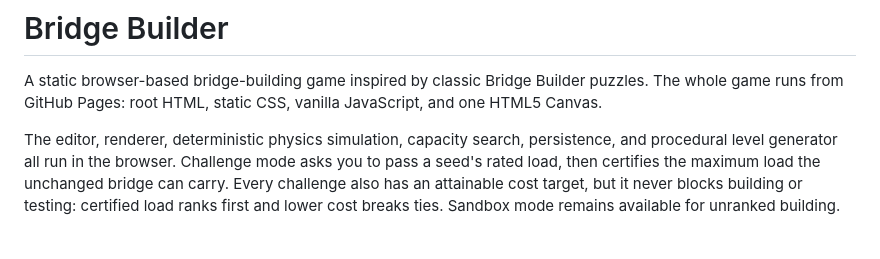
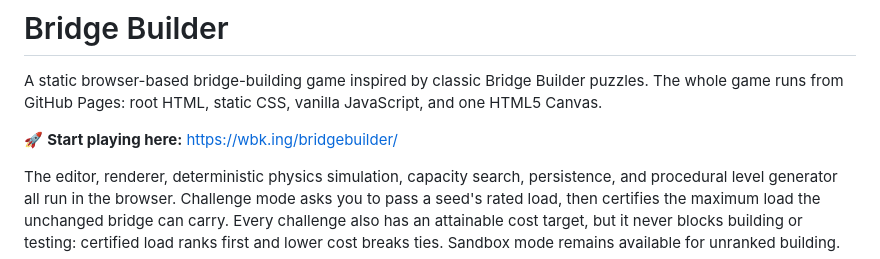
Before and after one commit to cafawo/bridgebuilder, a Markdown page: README.md, the part around the change. Drawn GitHub-style; blank space fills up the shorter version.

Commit message:
Add play link to README
Added a link to start playing the game.

```diff
--- a/README.md
+++ b/README.md
@@ -2,6 +2,8 @@
 
 A static browser-based bridge-building game inspired by classic Bridge Builder puzzles. The whole
 game runs from GitHub Pages: root HTML, static CSS, vanilla JavaScript, and one HTML5 Canvas.
+
+🚀 **Start playing here:** [https://wbk.ing/bridgebuilder/](https://wbk.ing/bridgebuilder/)
 
 The editor, renderer, deterministic physics simulation, capacity search, persistence, and procedural
 level generator all run in the browser. Challenge mode asks you to pass a seed's rated load, then
```
